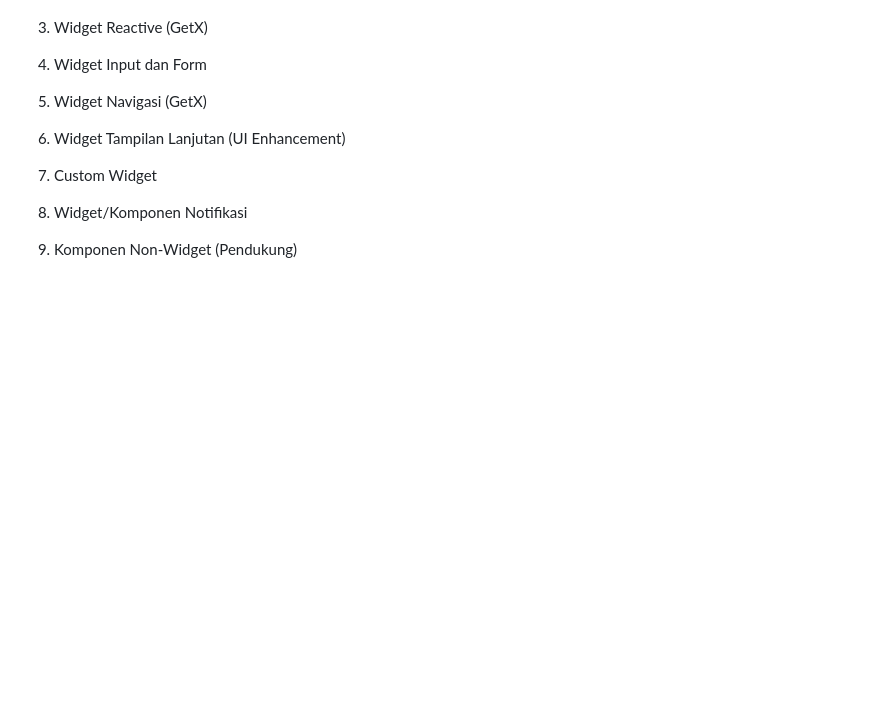
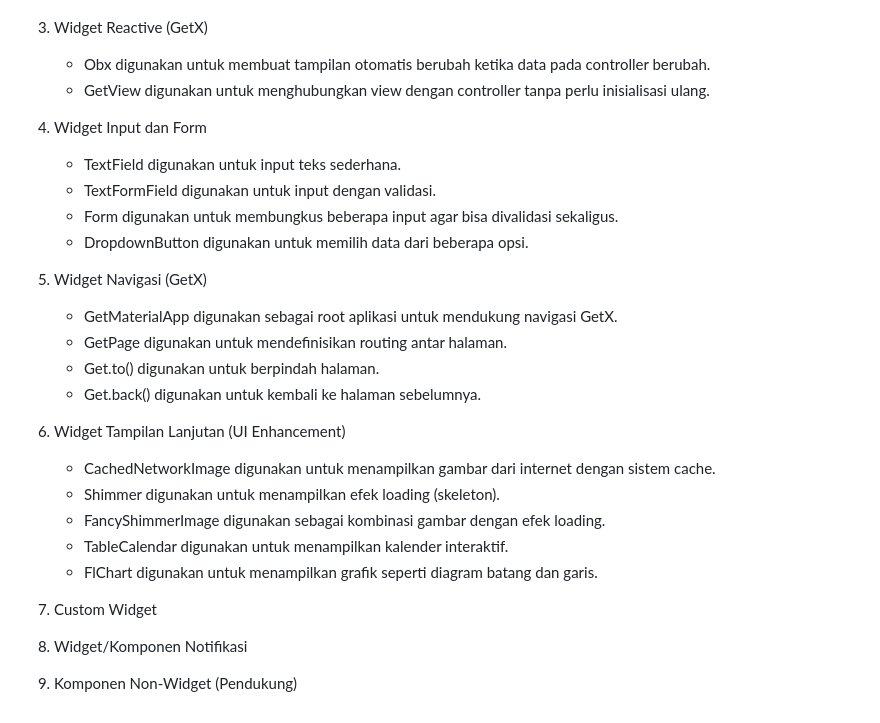
Before and after one commit to syzota/pos-kamling, a Markdown page: README.md, the part around the change. Rendered like a GitHub page; blank space fills up the shorter version.

```diff
--- a/README.md
+++ b/README.md
@@ -96,9 +96,28 @@ Fitur logout digunakan untuk keluar dari sistem setelah selesai digunakan, sehin
    - ListTile digunakan untuk menampilkan informasi sederhana seperti judul dan subtitle dalam list.
 
 3. Widget Reactive (GetX)
-6. Widget Input dan Form
-7. Widget Navigasi (GetX)
-8. Widget Tampilan Lanjutan (UI Enhancement)
-9. Custom Widget
+   - Obx digunakan untuk membuat tampilan otomatis berubah ketika data pada controller berubah.
+   - GetView digunakan untuk menghubungkan view dengan controller tanpa perlu inisialisasi ulang.
+
+4. Widget Input dan Form
+   - TextField digunakan untuk input teks sederhana.
+   - TextFormField digunakan untuk input dengan validasi.
+   - Form digunakan untuk membungkus beberapa input agar bisa divalidasi sekaligus.
+   - DropdownButton digunakan untuk memilih data dari beberapa opsi.
+
+5. Widget Navigasi (GetX)
+   - GetMaterialApp digunakan sebagai root aplikasi untuk mendukung navigasi GetX.
+   - GetPage digunakan untuk mendefinisikan routing antar halaman.
+   - Get.to() digunakan untuk berpindah halaman.
+   - Get.back() digunakan untuk kembali ke halaman sebelumnya.
+
+6. Widget Tampilan Lanjutan (UI Enhancement)
+   - CachedNetworkImage digunakan untuk menampilkan gambar dari internet dengan sistem cache.
+   - Shimmer digunakan untuk menampilkan efek loading (skeleton).
+   - FancyShimmerImage digunakan sebagai kombinasi gambar dengan efek loading.
+   - TableCalendar digunakan untuk menampilkan kalender interaktif.
+   - FlChart digunakan untuk menampilkan grafik seperti diagram batang dan garis.
+
+7. Custom Widget
 10. Widget/Komponen Notifikasi
 11. Komponen Non-Widget (Pendukung)
```
